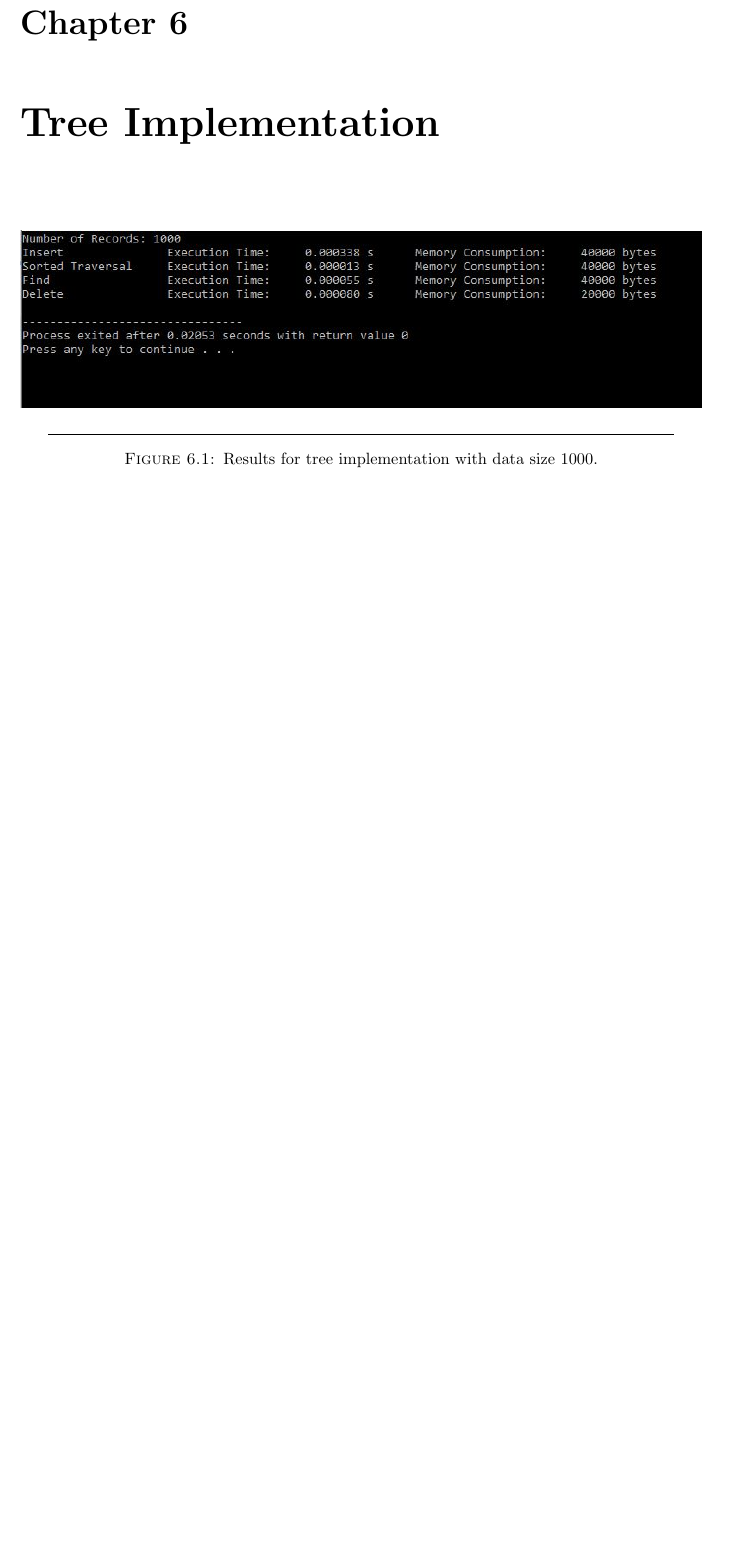
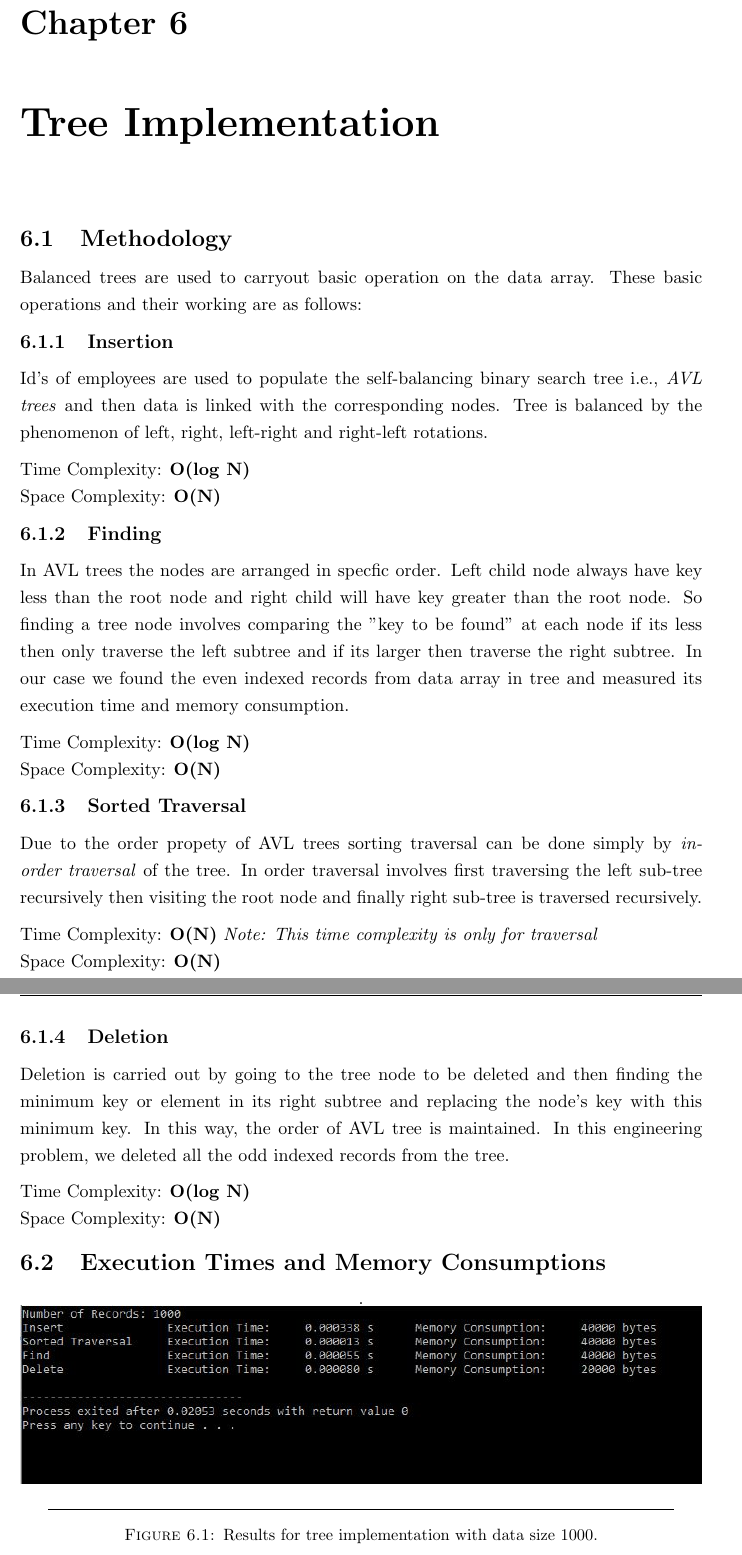
Before and after one commit to hamza-akhtar-dev/Data-Structure-Analysis, a LaTeX thesis (CEP_REPORT/uet_thesis.tex, which reads CEP_REPORT/Chapters/Chapter6.tex): part of page 16 of 19 before the commit and two parts of pages 16 and 17 of 20 after it, the two joined at a grey line, cut so that both start at the same text, the shorter picture padded with empty space. Compiled offline with pdfLaTeX; a LaTeX package or settings file that is missing is left out.

Commit message:
Description for Trees is Added

```diff
--- a/CEP_REPORT/Chapters/Chapter6.tex
+++ b/CEP_REPORT/Chapters/Chapter6.tex
@@ -2,7 +2,35 @@
 \label{Chapter6}
 \lhead{Chapter 6. \emph{Tree Implementation}}
 
-\begin{figure}[H]
+\section{Methodology}
+Balanced trees are used to carryout basic operation on the data array. These basic operations and their working are as follows:
+
+	\subsection{Insertion}
+	Id's of employees are used to populate the self-balancing binary search tree i.e.,\textit{ AVL trees} and then data is linked with the corresponding nodes. Tree is balanced by the phenomenon of left, right, left-right and right-left rotations.
+
+	Time Complexity: \textbf{O(log N)} \\
+	Space Complexity: \textbf{O(N)}
+
+	\subsection{Finding}
+	In AVL trees the nodes are arranged in specfic order. Left child node always have key less than the root node and right child will have key greater than the root node. So finding a tree node involves comparing the "key to be found" at each node if its less then only traverse the left subtree and if its larger then traverse the right subtree. In our case we found the even indexed records from data array in tree and measured its execution time and memory consumption.
+
+	Time Complexity: \textbf{O(log N)} \\
+	Space Complexity: \textbf{O(N)}
+
+	\subsection{Sorted Traversal}
+	Due to the order propety of AVL trees sorting traversal can be done simply by \textit{inorder traversal} of the tree. In order traversal involves first traversing the left sub-tree recursively then visiting the root node and finally right sub-tree is traversed recursively.
+
+	Time Complexity: \textbf{O(N)}   \textit{Note: This time complexity is only for traversal}\\
+	Space Complexity: \textbf{O(N)}
+
+	\subsection{Deletion}
+	Deletion is carried out by going to the tree node to be deleted and then finding the minimum key or element in its right subtree and replacing the node's key with this minimum key. In this way, the order of AVL tree is maintained. In this engineering problem, we deleted all the odd indexed records from the tree.
+
+	Time Complexity: \textbf{O(log N)} \\
+	Space Complexity: \textbf{O(N)}
+
+\section{Execution Times and Memory Consumptions}
+\begin{figure}[H].
 	\centering
 	\includegraphics[scale =0.7]{./Figures/Tree1000.jpg}
 	\rule{35em}{0.5pt}
```
Also changed, not shown: CEP_REPORT/uet_thesis.tex (+0 -1 lines), CEP_REPORT/uet_thesis.pdf, 7 other files.
